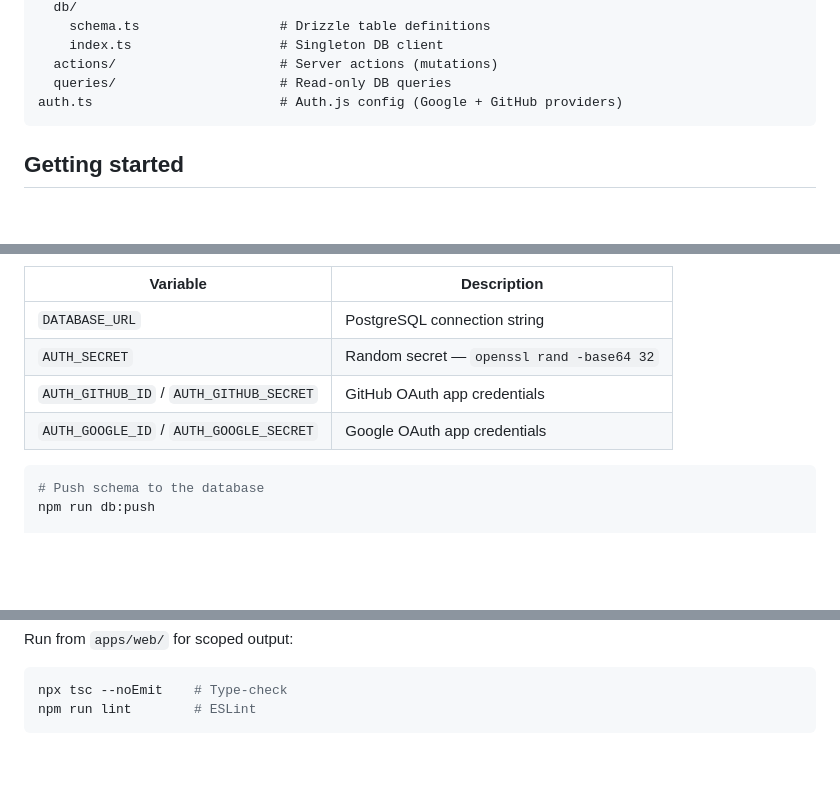
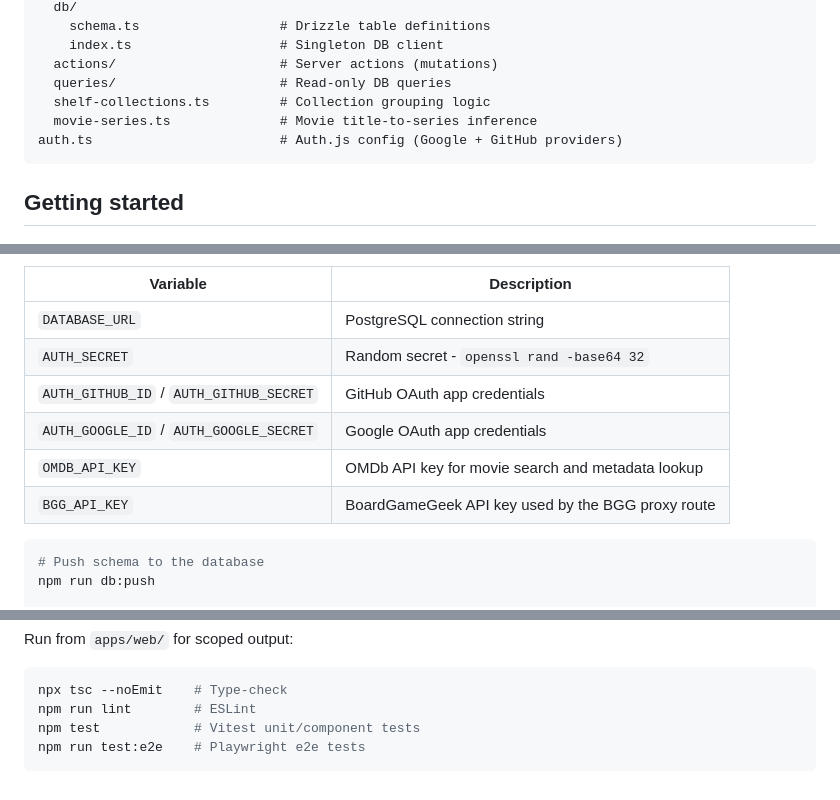
Before and after one commit to LoneTechWiz/HearthShelf, a Markdown page: README.md, 3 parts joined by grey strips. Drawn GitHub-style; blank space fills up the shorter version.

````diff
--- a/README.md
+++ b/README.md
@@ -48,6 +65,8 @@ lib/
     index.ts                   # Singleton DB client
   actions/                     # Server actions (mutations)
   queries/                     # Read-only DB queries
+  shelf-collections.ts         # Collection grouping logic
+  movie-series.ts              # Movie title-to-series inference
 auth.ts                        # Auth.js config (Google + GitHub providers)
 ```
 
@@ -73,9 +92,11 @@ Required variables in `apps/web/.env.local`:
 | Variable | Description |
 |---|---|
 | `DATABASE_URL` | PostgreSQL connection string |
-| `AUTH_SECRET` | Random secret — `openssl rand -base64 32` |
+| `AUTH_SECRET` | Random secret - `openssl rand -base64 32` |
 | `AUTH_GITHUB_ID` / `AUTH_GITHUB_SECRET` | GitHub OAuth app credentials |
 | `AUTH_GOOGLE_ID` / `AUTH_GOOGLE_SECRET` | Google OAuth app credentials |
+| `OMDB_API_KEY` | OMDb API key for movie search and metadata lookup |
+| `BGG_API_KEY` | BoardGameGeek API key used by the BGG proxy route |
 
 ```bash
 # Push schema to the database
@@ -105,4 +126,6 @@ Run from `apps/web/` for scoped output:
 ```bash
 npx tsc --noEmit    # Type-check
 npm run lint        # ESLint
+npm test            # Vitest unit/component tests
+npm run test:e2e    # Playwright e2e tests
 ```
````
Also changed, not shown: other parts of README.md (+30 -13 lines).
